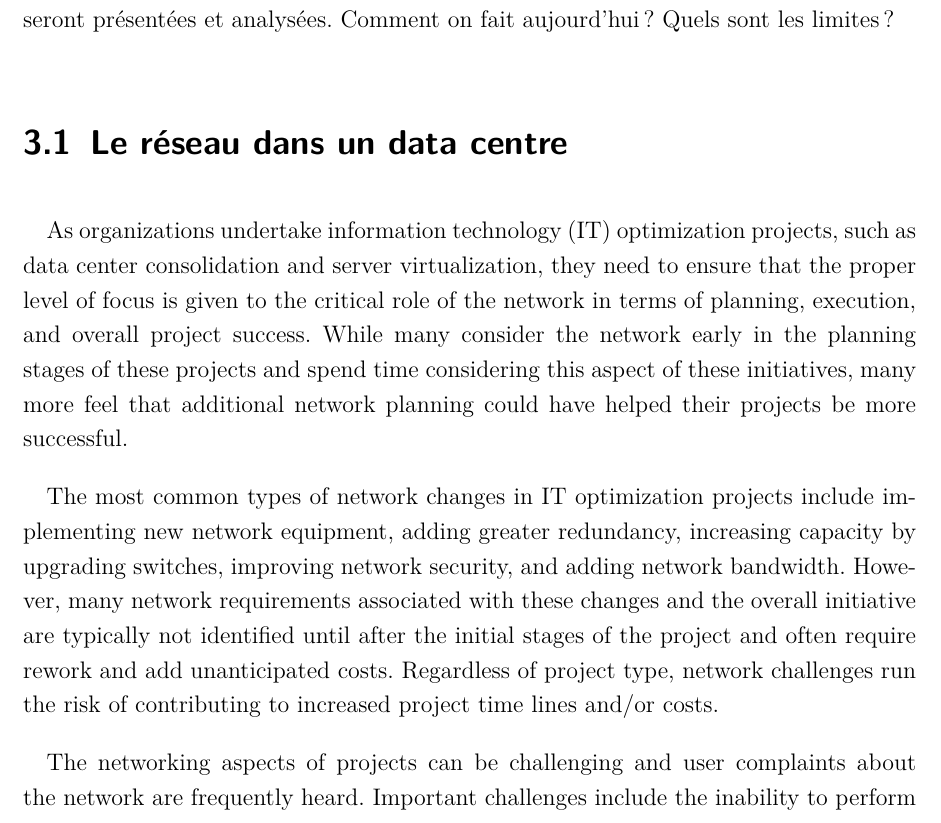
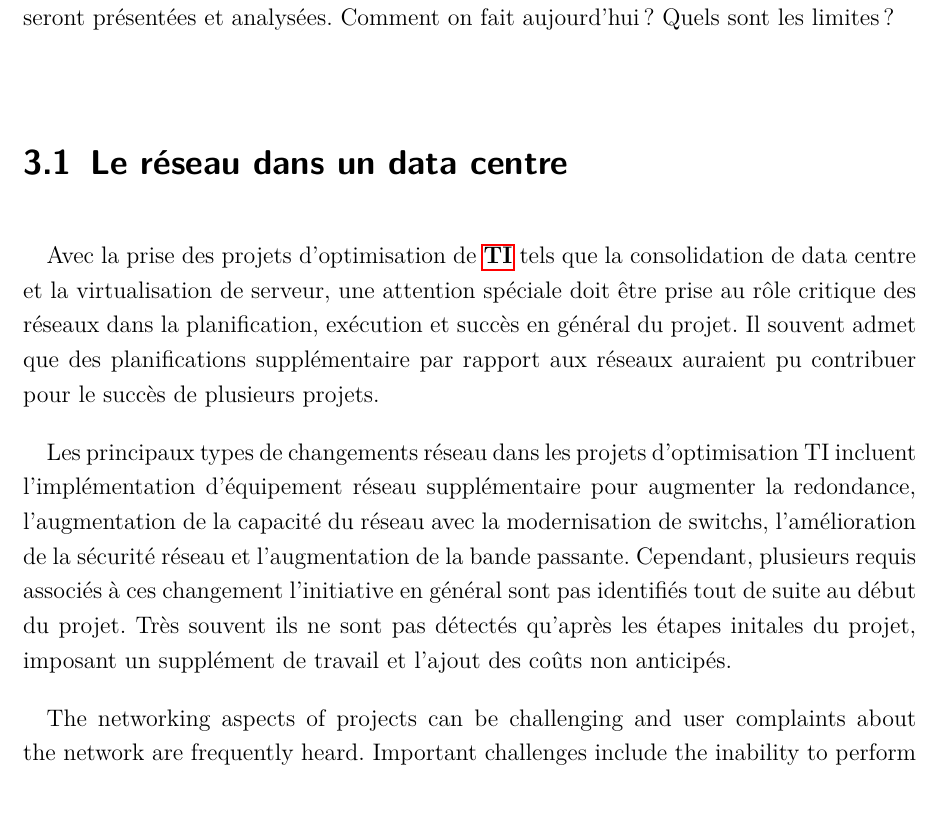
Before and after one commit to clsacramento/memoire, a LaTeX book (doc/ebt.tex, which reads doc/chap2.tex): part of page 23 of 47, cut so that both start at the same text. Compiled offline with pdfLaTeX; an older LaTeX class or package is replaced by its successor.

Commit message:
debut chap2

```diff
--- a/doc/chap2.tex
+++ b/doc/chap2.tex
@@ -6,10 +6,15 @@ Dans ce chapitre, les principales problématiques data centre dans un aspect ré
 
 
 \section{Le réseau dans un data centre}
-As organizations undertake information technology (IT) optimization projects, such as data center consolidation and server virtualization, they need to ensure that the proper level of focus is given to the critical role of the network in terms of planning, execution, and overall project success. While many consider the network early in the planning stages of these projects and spend time considering this aspect of these initiatives, many more feel that additional network planning could have helped their projects be more successful.
+
+Avec la prise des projets d’optimisation de \gls{ti} tels que la consolidation de data centre et la virtualisation de serveur, une attention spéciale doit être prise au rôle critique des réseaux dans la planification, exécution et succès en général du projet. Il souvent admet que des planifications supplémentaire par rapport aux réseaux auraient pu contribuer pour le succès de plusieurs projets.
+
+%As organizations undertake information technology (IT) optimization projects, such as data center consolidation and server virtualization, they need to ensure that the proper level of focus is given to the critical role of the network in terms of planning, execution, and overall project success. While many consider the network early in the planning stages of these projects and spend time considering this aspect of these initiatives, many more feel that additional network planning could have helped their projects be more successful.
 
 
-The most common types of network changes in IT optimization projects include implementing new network equipment, adding greater redundancy, increasing capacity by upgrading switches, improving network security, and adding network bandwidth. However, many network requirements associated with these changes and the overall initiative are typically not identified until after the initial stages of the project and often require rework and add unanticipated costs. Regardless of project type, network challenges run the risk of contributing to increased project time lines and/or costs.
+Les principaux types de changements réseau dans les projets d'optimisation TI incluent l'implémentation d'équipement réseau supplémentaire pour augmenter la redondance, l'augmentation de la capacité du réseau avec la modernisation de switchs, l'amélioration de la sécurité réseau et l'augmentation de la bande passante. Cependant, plusieurs requis associés à ces changement l'initiative en général sont pas identifiés tout de suite au début du projet. Très souvent ils ne sont pas détectés qu'après les étapes initales du projet, imposant un supplément de travail et l'ajout des coûts non anticipés.
+
+%The most common types of network changes in IT optimization projects include implementing new network equipment, adding greater redundancy, increasing capacity by upgrading switches, improving network security, and adding network bandwidth. However, many network requirements associated with these changes and the overall initiative are typically not identified until after the initial stages of the project and often require rework and add unanticipated costs. Regardless of project type, network challenges run the risk of contributing to increased project time lines and/or costs.
 
 
 The networking aspects of projects can be challenging and user complaints about the network are frequently heard. Important challenges include the inability to perform accurate and timely root-cause analysis, understand application level responsiveness, and address network performance issues. Simply buying more network equipment does not necessarily or appropriately address the real requirements.
```
Also changed, not shown: 2 other files.
